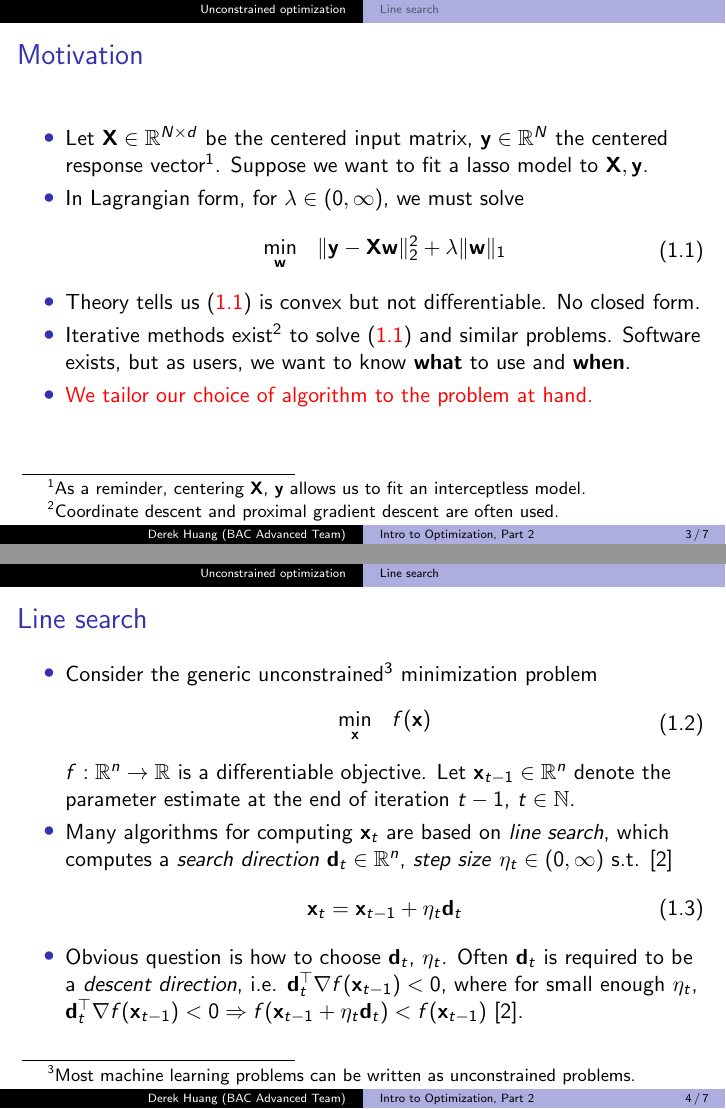
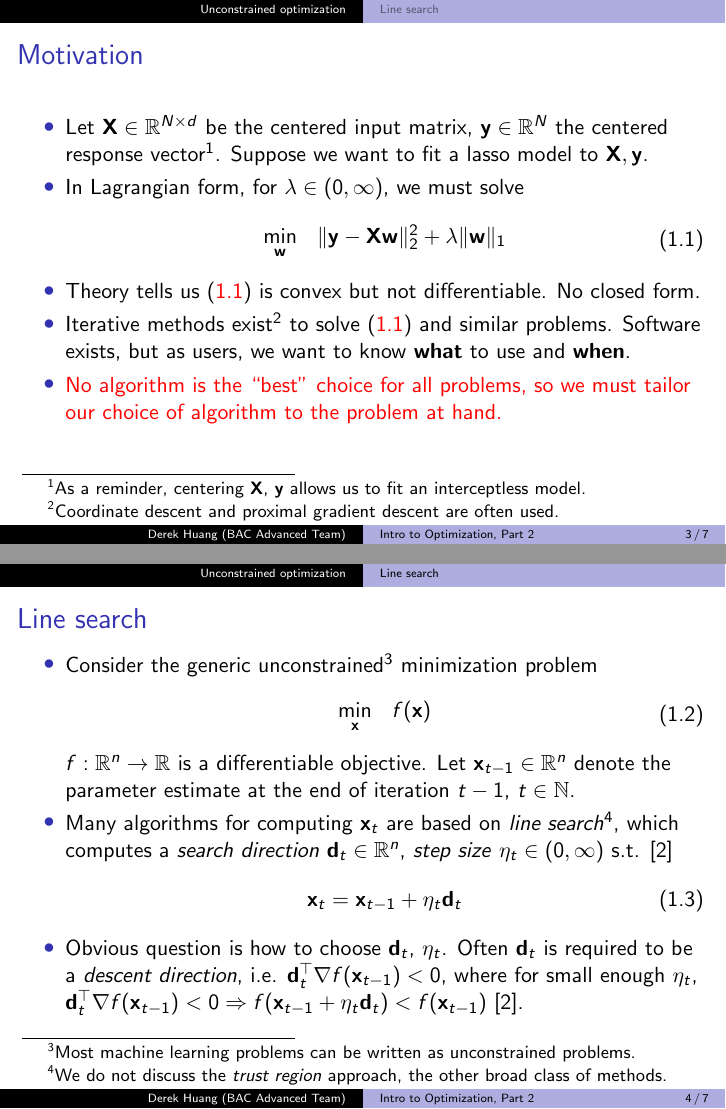
Before and after one commit to phetdam/bac-advanced-ml, LaTeX slides (lessons/lecture_07/lecture_07.tex): pages 3 and 4 of 7, joined at a grey line. Compiled offline with pdfLaTeX.

Commit message:
update lecture_07.tex with footnotes

```diff
--- a/lessons/lecture_07/lecture_07.tex
+++ b/lessons/lecture_07/lecture_07.tex
@@ -89,7 +89,10 @@
         to use and \textbf{when}.
 
         \item
-        \alert{We tailor our choice of algorithm to the problem at hand.}
+        \alert{
+            No algorithm is the ``best'' choice for all problems, so we must
+            tailor our choice of algorithm to the problem at hand.
+        }
     \end{itemize}
 \end{frame}
 
@@ -114,7 +117,10 @@
 
         \item
         Many algorithms for computing $ \mathbf{x}_t $ are based on
-        \textit{line search}, which computes a \textit{search direction}
+        \textit{line search}\footnote{
+            We do not discuss the \textit{trust region} approach, the other
+            broad class of methods.
+        }, which computes a \textit{search direction}
         $ \mathbf{d}_t \in \mathbb{R}^n $, \textit{step size}
         $ \eta_t \in (0, \infty) $ s.t. \cite{nocedal_opt}
         \begin{equation} \label{eq:line_search_eq}
```
Also changed, not shown: lessons/lecture_07/lecture_07.tex (2 more changed lines).
